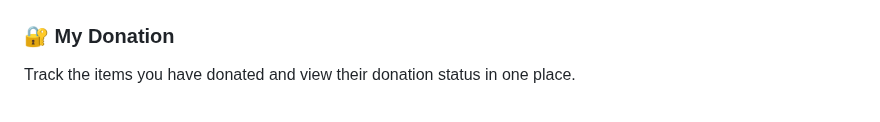
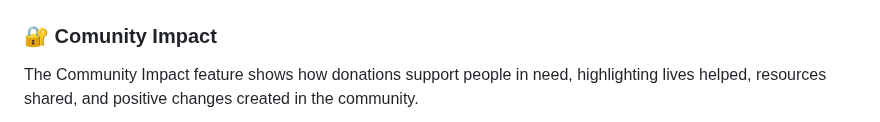
Before and after one commit to krgowsalya1406-gif/DonateSmarter, a Markdown page: README.md, the part around one of its changes. Drawn GitHub-style.

```diff
--- a/README.md
+++ b/README.md
@@ -162,6 +162,6 @@ The Notification System provides real-time updates on donations, requests, picku
 ![Notification](image/notification.png)
 
 
-### 🔐 My Donation
-Track the items you have donated and view their donation status in one place.
+### 🔐 Comunity Impact
+The Community Impact feature shows how donations support people in need, highlighting lives helped, resources shared, and positive changes created in the community.
 
```
Also changed, not shown: other parts of README.md (+1 -1 lines).
